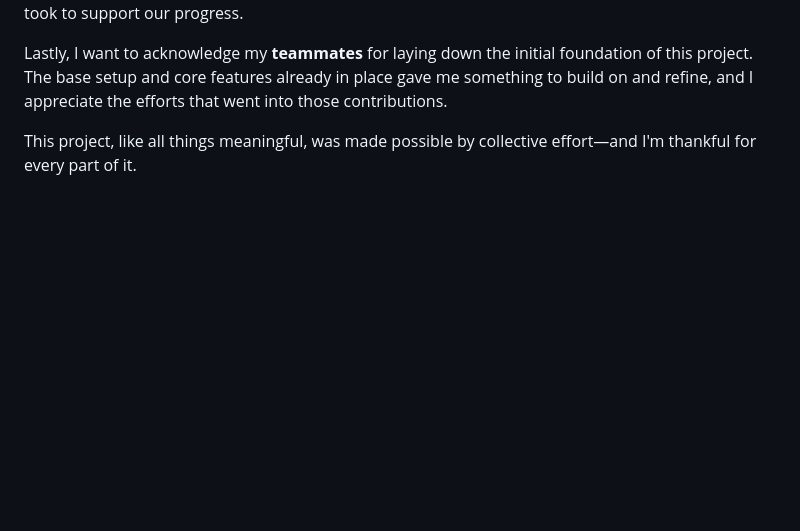
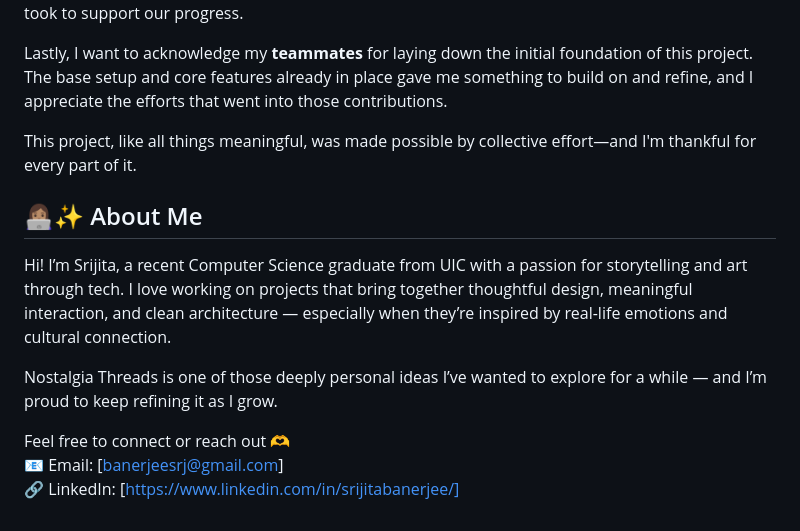
Before and after one commit to SrijitaBanerjee2002/nostalgia-threads, a Markdown page: README.md, the part around the change. GitHub-like rendering; blank space fills up the shorter version.

Commit message:
finishing README.md file

```diff
--- a/README.md
+++ b/README.md
@@ -129,3 +129,13 @@ A heartfelt thank you to our **Teaching Assistant [Nandana Sheri]**, whose techn
 Lastly, I want to acknowledge my **teammates** for laying down the initial foundation of this project. The base setup and core features already in place gave me something to build on and refine, and I appreciate the efforts that went into those contributions.
 
 This project, like all things meaningful, was made possible by collective effort—and I'm thankful for every part of it.
+
+## 👩🏽‍💻✨  About Me
+
+Hi! I’m Srijita, a recent Computer Science graduate from UIC with a passion for storytelling and art through tech. I love working on projects that bring together thoughtful design, meaningful interaction, and clean architecture — especially when they’re inspired by real-life emotions and cultural connection.
+
+Nostalgia Threads is one of those deeply personal ideas I’ve wanted to explore for a while — and I’m proud to keep refining it as I grow.
+
+Feel free to connect or reach out 🫶
+📧 Email: [banerjeesrj@gmail.com]
+🔗 LinkedIn: [https://www.linkedin.com/in/srijitabanerjee/]
```
